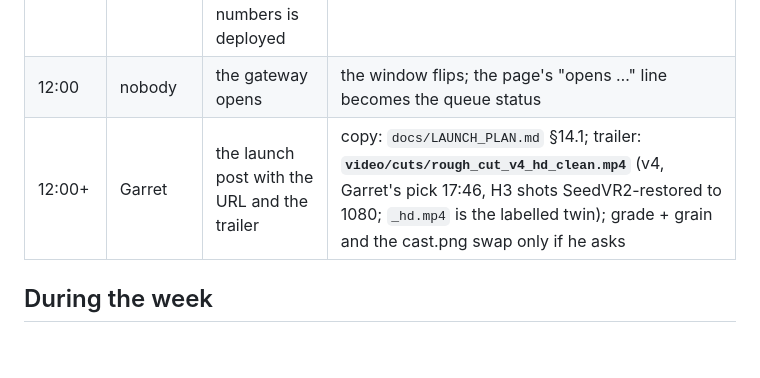
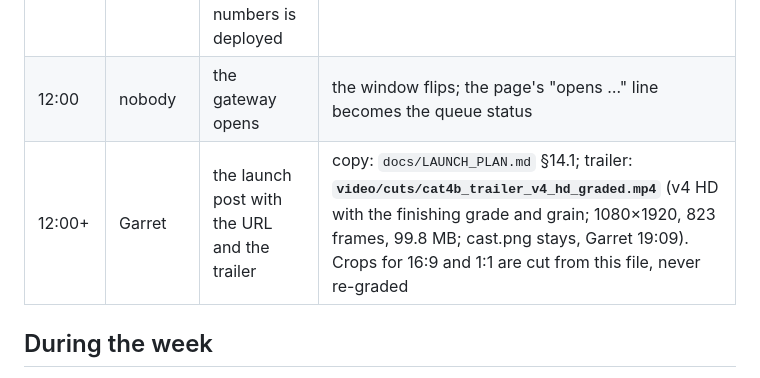
Before and after one commit to MirrorEthic/cat-4b-max-ultra, a Markdown page: docs/SHIP_DAY.md, the part around the change. GitHub-like rendering; blank space fills up the shorter version.

Commit message:
video: the graded v4 HD is the final trailer; cast.png stays (Garret 19:09); crops from the graded file only
Co-Authored-By: Claude Fable 5.1 <noreply@anthropic.com>
Claude-Session: https://claude.ai/code/session_01CCKwQSFjAm5SBMUJzmcwPq

```diff
--- a/docs/SHIP_DAY.md
+++ b/docs/SHIP_DAY.md
@@ -13,7 +13,7 @@ Everything below is what happens around that, in order, with who does it. Times
 | ~11:30 | Garret or Claude on his word | make the code public | the private repo exists and holds the full history (pushed 18:08): `gh repo edit MirrorEthic/cat-4b-max-ultra --visibility public --accept-visibility-change-consequences` |
 | done 18:03 Sat | Garret | the site with the CAT-4B sections and the corrected numbers is deployed | nothing left here unless copy changes (`cd ~/mirrorethic-site && ./deploy.sh`) |
 | 12:00 | nobody | the gateway opens | the window flips; the page's "opens …" line becomes the queue status |
-| 12:00+ | Garret | the launch post with the URL and the trailer | copy: `docs/LAUNCH_PLAN.md` §14.1; trailer: **`video/cuts/rough_cut_v4_hd_clean.mp4`** (v4, Garret's pick 17:46, H3 shots SeedVR2-restored to 1080; `_hd.mp4` is the labelled twin); grade + grain and the cast.png swap only if he asks |
+| 12:00+ | Garret | the launch post with the URL and the trailer | copy: `docs/LAUNCH_PLAN.md` §14.1; trailer: **`video/cuts/cat4b_trailer_v4_hd_graded.mp4`** (v4 HD with the finishing grade and grain; 1080×1920, 823 frames, 99.8 MB; cast.png stays, Garret 19:09). Crops for 16:9 and 1:1 are cut from this file, never re-graded |
 
 ## During the week
 
```
Also changed, not shown: docs/VIDEO_PRODUCTION.md (+1 -1 lines).
